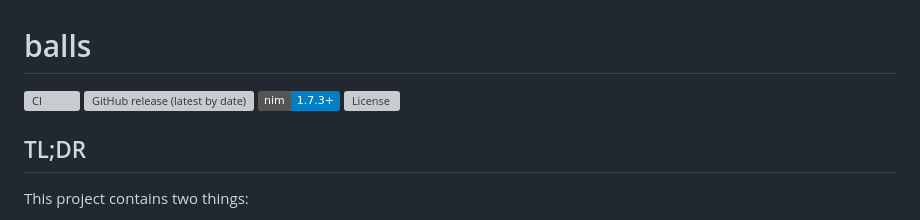
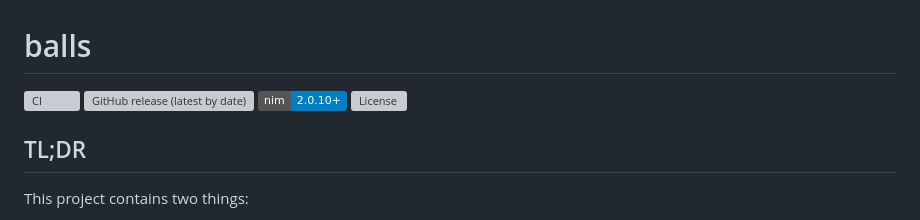
Before and after one commit to disruptek/balls, a Markdown page: README.md, the part around the change. Rendered like a GitHub page; badges without logos; grey boxes are pictures that could not be loaded.

Commit message:
update badge

```diff
--- a/README.md
+++ b/README.md
@@ -2,7 +2,7 @@
 
 [![CI](https://github.com/disruptek/balls/actions/workflows/ci.yml/badge.svg)](https://github.com/disruptek/balls/actions/workflows/ci.yml)
 [![GitHub release (latest by date)](https://img.shields.io/github/v/release/disruptek/balls?style=flat)](https://github.com/disruptek/balls/releases/latest)
-![Minimum supported Nim version](https://img.shields.io/badge/nim-1.7.3%2B-informational?style=flat&logo=nim)
+![Supported Nim version](https://img.shields.io/badge/nim-2.0.10%2B-informational?style=flat&logo=nim)
 [![License](https://img.shields.io/github/license/disruptek/balls?style=flat)](#license)
 
 ## TL;DR
```
